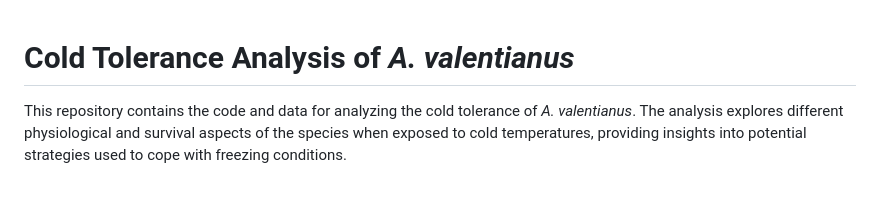
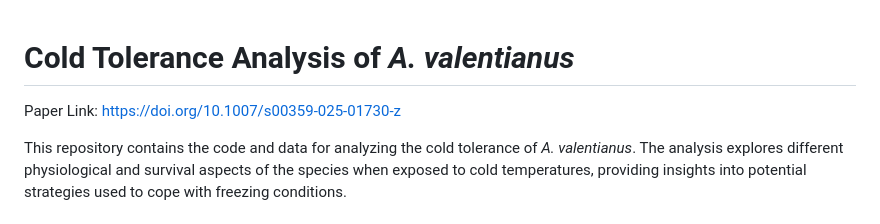
Before and after one commit to laurentjgill/slug, a Markdown page: README.md, the part around the change. GitHub-like rendering; blank space fills up the shorter version.

Commit message:
Update README.md
added paper link

```diff
--- a/README.md
+++ b/README.md
@@ -1,4 +1,5 @@
 # Cold Tolerance Analysis of *A. valentianus*
+Paper Link: https://doi.org/10.1007/s00359-025-01730-z
 
 This repository contains the code and data for analyzing the cold tolerance of *A. valentianus*. The analysis explores different physiological and survival aspects of the species when exposed to cold temperatures, providing insights into potential strategies used to cope with freezing conditions.
 
```
